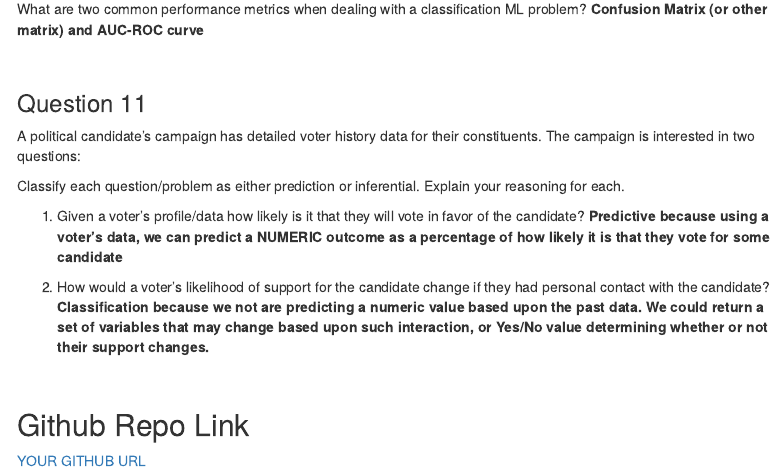
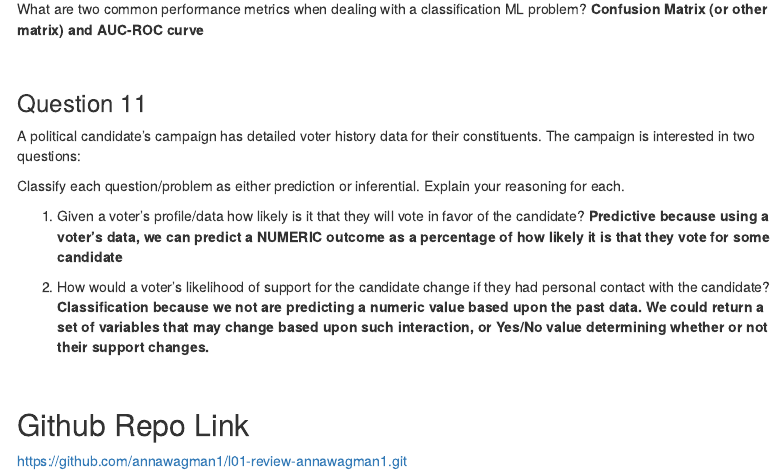
Before and after one commit to annawagman1/l01-review-annawagman1, an R Markdown document (Wagman_Anna_L01.Rmd): the page in a window 1100 px wide, from 2770 px down. Rendered offline with R 4.5, knitr and Pandoc, with nearby package versions; menus at the side of the page are left out.

Commit message:
Add files via upload

```diff
--- a/Wagman_Anna_L01.Rmd
+++ b/Wagman_Anna_L01.Rmd
@@ -151,4 +151,4 @@ Classify each question/problem as either prediction or inferential. Explain your
 
 ## Github Repo Link
 
-[YOUR GITHUB URL](TEXT FOR YOUR GITHUB URL){target="_blank"}
+https://github.com/annawagman1/l01-review-annawagman1.git
```
